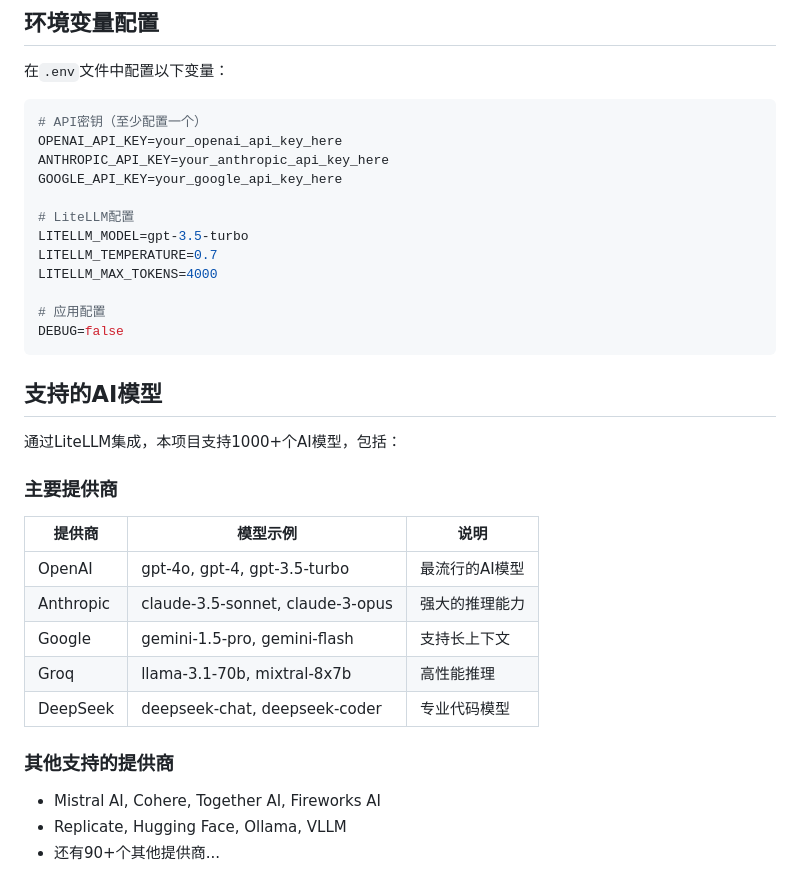
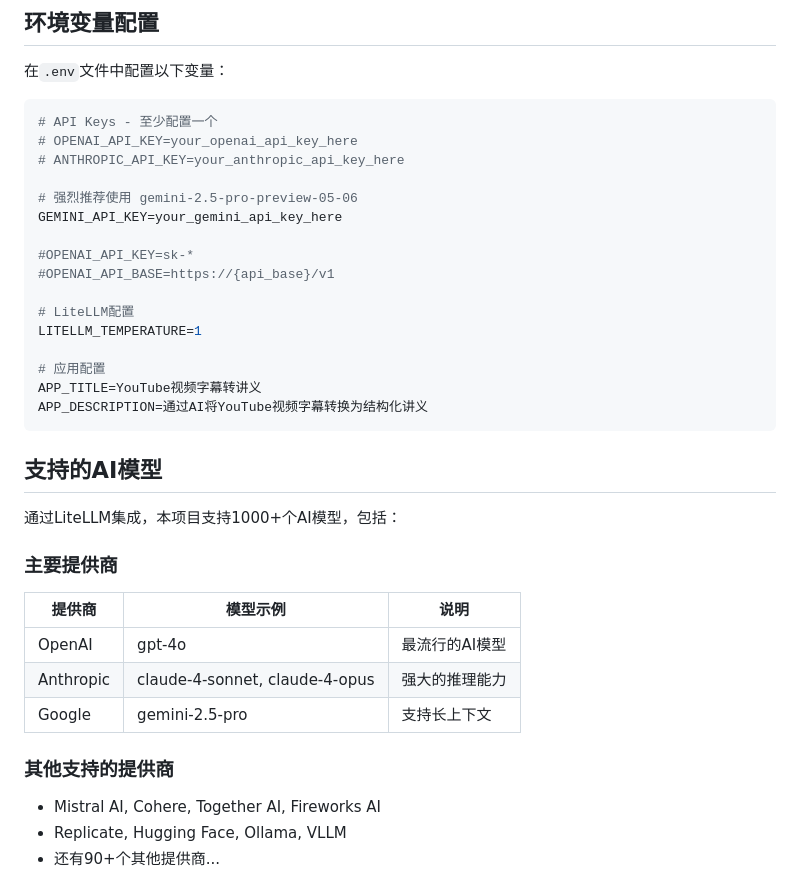
Before and after one commit to Disdjj/video-as-note, a Markdown page: README.md, the part around the change printed below. Drawn GitHub-style.

Commit message:
doc: fix README.md

````diff
--- a/README.md
+++ b/README.md
@@ -83,18 +91,22 @@ uv run uvicorn app.main:app --reload --host 0.0.0.0 --port 8000
 在`.env`文件中配置以下变量：
 
 ```bash
-# API密钥（至少配置一个）
-OPENAI_API_KEY=your_openai_api_key_here
-ANTHROPIC_API_KEY=your_anthropic_api_key_here
-GOOGLE_API_KEY=your_google_api_key_here
+# API Keys - 至少配置一个
+# OPENAI_API_KEY=your_openai_api_key_here
+# ANTHROPIC_API_KEY=your_anthropic_api_key_here
+
+# 强烈推荐使用 gemini-2.5-pro-preview-05-06
+GEMINI_API_KEY=your_gemini_api_key_here
+
+#OPENAI_API_KEY=sk-*
+#OPENAI_API_BASE=https://{api_base}/v1
 
 # LiteLLM配置
-LITELLM_MODEL=gpt-3.5-turbo
-LITELLM_TEMPERATURE=0.7
-LITELLM_MAX_TOKENS=4000
+LITELLM_TEMPERATURE=1
 
 # 应用配置
-DEBUG=false
+APP_TITLE=YouTube视频字幕转讲义
+APP_DESCRIPTION=通过AI将YouTube视频字幕转换为结构化讲义
 ```
 
 ## 支持的AI模型
@@ -102,15 +114,15 @@ DEBUG=false
 通过LiteLLM集成，本项目支持1000+个AI模型，包括：
 
 ### 主要提供商
-| 提供商 | 模型示例 | 说明 |
-|--------|----------|------|
-| OpenAI | gpt-4o, gpt-4, gpt-3.5-turbo | 最流行的AI模型 |
-| Anthropic | claude-3.5-sonnet, claude-3-opus | 强大的推理能力 |
-| Google | gemini-1.5-pro, gemini-flash | 支持长上下文 |
-| Groq | llama-3.1-70b, mixtral-8x7b | 高性能推理 |
-| DeepSeek | deepseek-chat, deepseek-coder | 专业代码模型 |
+
+| 提供商       | 模型示例                           | 说明       |
+|-----------|--------------------------------|----------|
+| OpenAI    | gpt-4o                         | 最流行的AI模型 |
+| Anthropic | claude-4-sonnet, claude-4-opus | 强大的推理能力  |
+| Google    | gemini-2.5-pro                 | 支持长上下文   |
 
 ### 其他支持的提供商
+
 - Mistral AI, Cohere, Together AI, Fireworks AI
 - Replicate, Hugging Face, Ollama, VLLM
 - 还有90+个其他提供商...
````
Also changed, not shown: other parts of README.md (+20 -36 lines).
